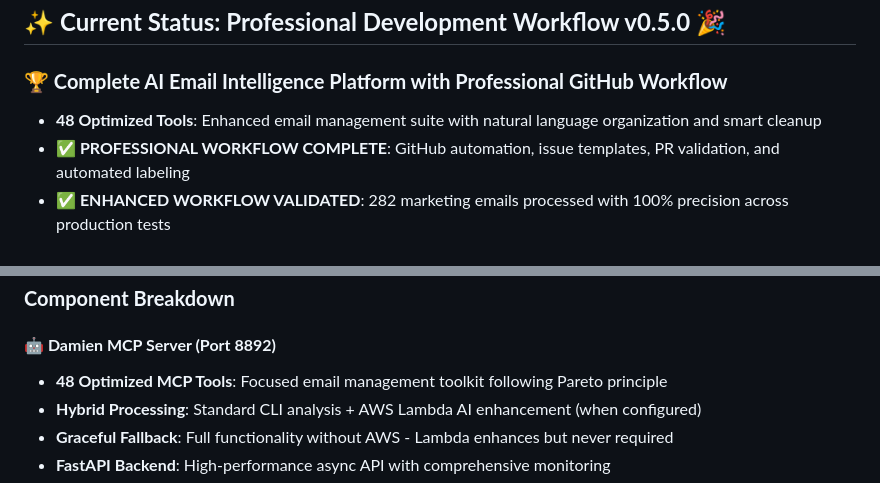
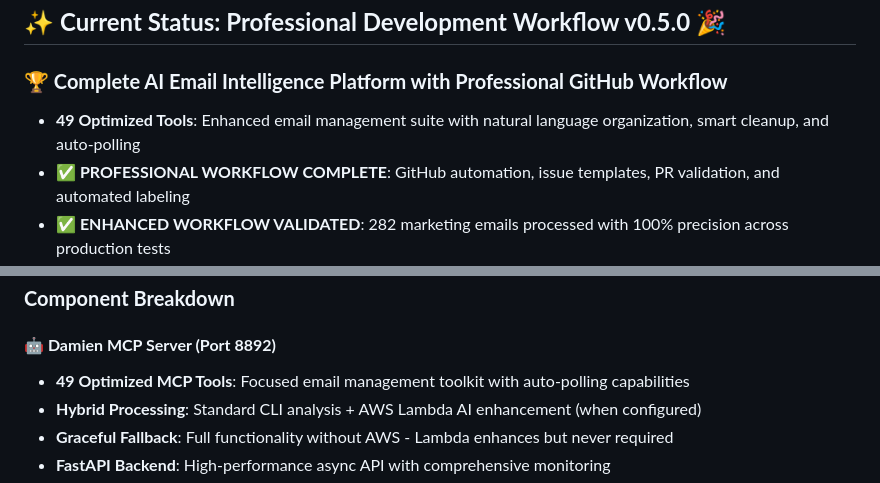
Before and after one commit to ivan-rivera-projects/Damien-Email-Wrestler, a Markdown page: README.md, 2 parts joined by grey strips. Rendered like a GitHub page.

```diff
--- a/README.md
+++ b/README.md
@@ -13,7 +13,7 @@ Damien Email Wrestler is an **enterprise-grade AI email intelligence platform**
 ## ✨ **Current Status: Professional Development Workflow v0.5.0** 🎉
 
 ### **🏆 Complete AI Email Intelligence Platform with Professional GitHub Workflow**
-- **48 Optimized Tools**: Enhanced email management suite with natural language organization and smart cleanup
+- **49 Optimized Tools**: Enhanced email management suite with natural language organization, smart cleanup, and auto-polling
 - **✅ PROFESSIONAL WORKFLOW COMPLETE**: GitHub automation, issue templates, PR validation, and automated labeling
 - **✅ ENHANCED WORKFLOW VALIDATED**: 282 marketing emails processed with 100% precision across production tests
 - **Hybrid Architecture**: CLI reliability + AWS Lambda AI enhancement when configured
@@ -103,7 +103,7 @@ Damien Email Wrestler consists of integrated components with hybrid CLI + AWS La
 ### **Component Breakdown**
 
 #### **🤖 Damien MCP Server (Port 8892)**
-- **48 Optimized MCP Tools**: Focused email management toolkit following Pareto principle
+- **49 Optimized MCP Tools**: Focused email management toolkit with auto-polling capabilities
 - **Hybrid Processing**: Standard CLI analysis + AWS Lambda AI enhancement (when configured)
 - **Graceful Fallback**: Full functionality without AWS - Lambda enhances but never required
 - **FastAPI Backend**: High-performance async API with comprehensive monitoring
```
Also changed, not shown: MCP_TOOL_USAGE_GUIDE.md (+107 -3 lines).
